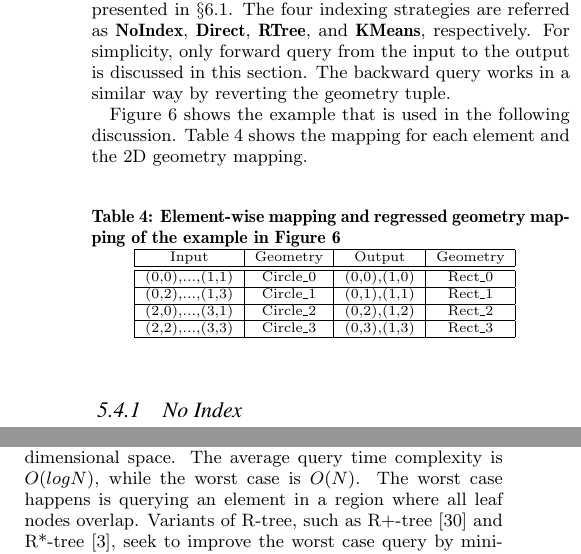
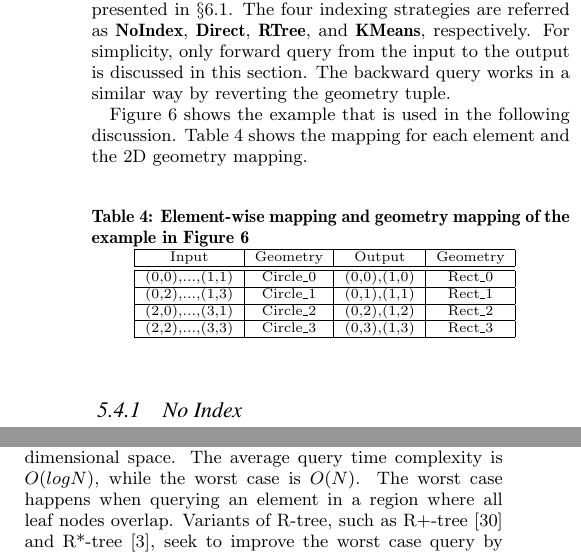
Before and after one commit to luckh2/SIGMOD_2016, a LaTeX paper (Lineage.tex): two parts of the columns of page 7 of 12, joined at a grey line, cut so that both start at the same text. Compiled offline with pdfLaTeX.

Commit message:
a few more editings

```diff
--- a/Lineage.tex
+++ b/Lineage.tex
@@ -843,7 +843,7 @@ Table~\ref{tb:example} shows the mapping for each element and the 2D geometry ma
 
 \begin{table}[h]
 \begin{center}
-    \caption{Element-wise mapping and regressed geometry mapping of the example in Figure~\ref{fig:example}}
+    \caption{Element-wise mapping and geometry mapping of the example in Figure~\ref{fig:example}}
     \begin{scriptsize}
     \begin{tabular}{ | c | c | c | c |}
     \hline
@@ -891,7 +891,7 @@ The time complexity of building index and query are $O(N*M)$ and $O(1)$, respect
 R-tree~\cite{guttman1984} has been introduced to index multidimensional information.
 To simplify the discussion, SystemX uses the example shown in Figure~\ref{fig:example} and build the index in a two dimensional space.
 The average query time complexity is $O(logN)$, while the worst case is $O(N)$.
-The worst case happens is querying an element in a region where all leaf nodes overlap.
+The worst case happens when querying an element in a region where all leaf nodes overlap.
 Variants of R-tree, such as R+-tree~\cite{sellis1987} and R*-tree~\cite{beckmann1990},
 seek to improve the worst case query by minimizing the overlapped geometry at leaf nodes
 by paying the index building cost.
```
